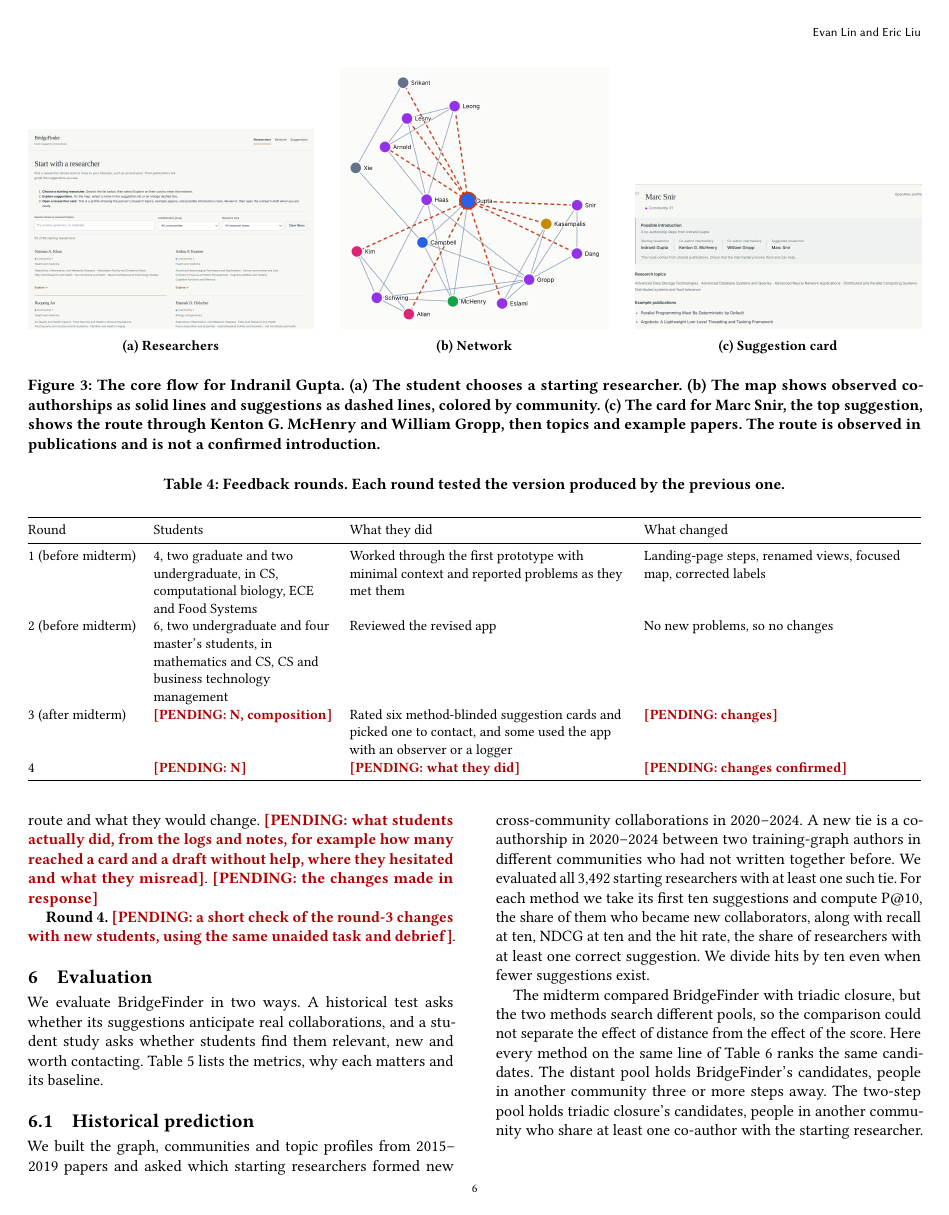
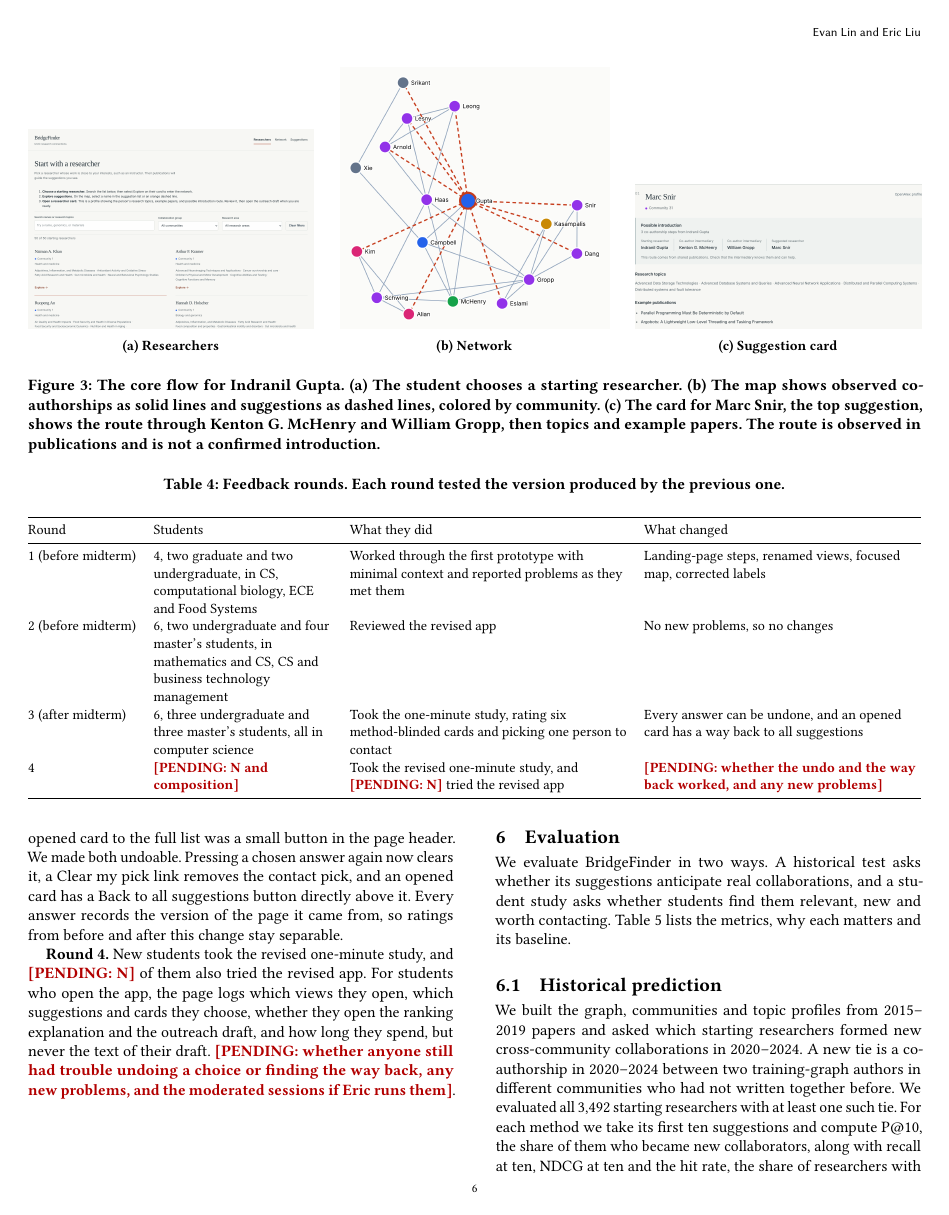
Before and after one commit to evanlin23/cs470, a LaTeX paper (final/latex/main.tex): page 6 of 10. Compiled offline with pdfLaTeX.

Commit message:
Publish the round-3 fixes and write up round 3 in the final report
The fixed pages are live (gh-pages b82bb1f). Round 3 is the six
one-minute answers on the first build: three undergraduate and three
master's students, all in CS, a median of about half a minute, none had
heard of any researcher shown, three of six would contact nobody. One
student found the interface intuitive and clear but could not unselect,
which led to the undo and the way back. The report now says recruiting
across fields was an aim, not what happened. Nine PENDING markers
remain, all for round 4 and the study results.

Co-Authored-By: Claude Opus 5.5 <noreply@anthropic.com>
Claude-Session: https://claude.ai/code/session_01BYMGebpzbKv1pVAYB3Yo7v

```diff
--- a/final/latex/main.tex
+++ b/final/latex/main.tex
@@ -276,8 +276,8 @@
 \midrule
 1 (before midterm) & 4, two graduate and two undergraduate, in CS, computational biology, ECE and Food Systems & Worked through the first prototype with minimal context and reported problems as they met them & Landing-page steps, renamed views, focused map, corrected labels\\
 2 (before midterm) & 6, two undergraduate and four master's students, in mathematics and CS, CS and business technology management & Reviewed the revised app & No new problems, so no changes\\
-3 (after midterm) & \pending{N, composition} & Rated six method-blinded suggestion cards and picked one to contact, and some used the app with an observer or a logger & \pending{changes}\\
-4 & \pending{N} & \pending{what they did} & \pending{changes confirmed}\\
+3 (after midterm) & 6, three undergraduate and three master's students, all in computer science & Took the one-minute study, rating six method-blinded cards and picking one person to contact & Every answer can be undone, and an opened card has a way back to all suggestions\\
+4 & \pending{N and composition} & Took the revised one-minute study, and \pending{N} tried the revised app & \pending{whether the undo and the way back worked, and any new problems}\\
 \bottomrule
 \end{tabularx}
 \end{table*}
@@ -294,7 +294,7 @@
 
-\textbf{Round 3.} \pending{number of students in the one-minute study and in moderated sessions, with their levels and fields}. Students in the one-minute study rated six blinded suggestion cards and picked the person they would most like to contact (Section~\ref{sec:study}), and \pending{N} of them also tried the full app. For those students, the page logged which views they opened, which suggestions and cards they chose, whether they opened the ranking explanation and the outreach draft, and how long they spent, but never the text of their draft. Moderated students worked through the app without help while thinking aloud, answered three questions about what the solid lines, the dashed lines and the route mean, completed the SUS, and described what confused them, whether they would contact anyone, how far they trusted the route and what they would change. \pending{what students actually did, from the logs and notes, for example how many reached a card and a draft without help, where they hesitated and what they misread}. \pending{the changes made in response}
+\textbf{Round 3.} Six students took the first version of the one-minute study, three undergraduates and three master's students. Despite our aim, all six study computer science, and all six chose the computing starting researcher. Each rated six method-blinded suggestion cards and picked the person they would most like to contact (Section~\ref{sec:study}), taking a median of about half a minute. None of them had heard of any researcher they were shown, and three of the six said they would not contact any of their six suggestions. None opened the optional app task. One student told us that the interface was ``very intuitive, very helpful, very clear,'' but that they could not unselect a choice and had to refresh the page. Two places lacked an undo. In the study, a chosen answer or contact pick could only be switched, never cleared, and in the app the only way back from an opened card to the full list was a small button in the page header. We made both undoable. Pressing a chosen answer again now clears it, a Clear my pick link removes the contact pick, and an opened card has a Back to all suggestions button directly above it. Every answer records the version of the page it came from, so ratings from before and after this change stay separable.
 
-\textbf{Round 4.} \pending{a short check of the round-3 changes with new students, using the same unaided task and debrief}.
+\textbf{Round 4.} New students took the revised one-minute study, and \pending{N} of them also tried the revised app. For students who open the app, the page logs which views they open, which suggestions and cards they choose, whether they open the ranking explanation and the outreach draft, and how long they spend, but never the text of their draft. \pending{whether anyone still had trouble undoing a choice or finding the way back, any new problems, and the moderated sessions if Eric runs them}.
 
 \section{Evaluation}\label{sec:eval}
 We evaluate BridgeFinder in two ways. A historical test asks whether its suggestions anticipate real collaborations, and a student study asks whether students find them relevant, new and worth contacting. Table~\ref{tab:metrics} lists the metrics, why each matters and its baseline.
```
Also changed, not shown: prototype/study/SESSION_GUIDE.md (+4 -1 lines), final/bridgefinder-final-draft.pdf, final/latex/main.tex (4 more changed lines), 1 other file.
